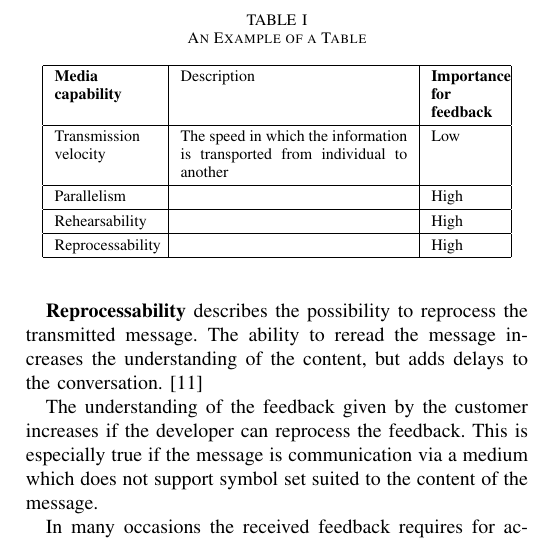
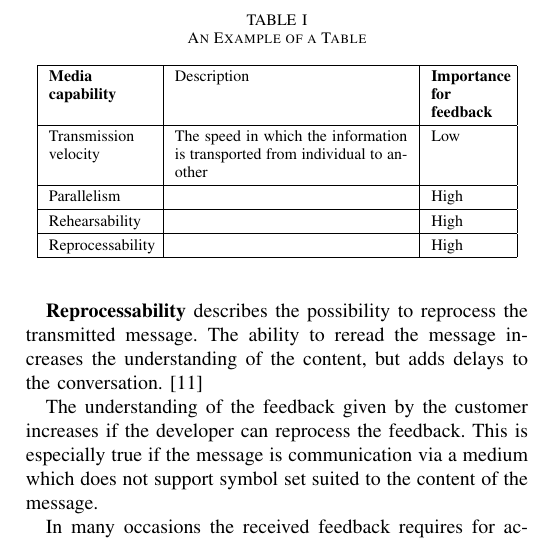
Before and after one commit to rap1ds/seminar-in-software-engineering, a LaTeX paper (dippa.tex): part of one column of page 4 of 5, cut so that both start at the same text. Compiled offline with pdfLaTeX.

Commit message:
"Update"

```diff
--- a/dippa.tex
+++ b/dippa.tex
@@ -259,7 +259,7 @@ In conclusion, feedback is given in a context, which is familiar to the individu
 \centering
 % Some packages, such as MDW tools, offer better commands for making tables
 % than the plain LaTeX2e tabular which is used here.
-\begin{tabular}{|p{1.8cm}|p{4cm}|p{1.2cm}|}
+\begin{tabular}{|p{1.8cm}|p{4.1cm}|p{1.3cm}|}
 \hline
 \textbf{Media \newline capability} & Description & \textbf{Importance for \newline feedback}\\
 \hline
```
